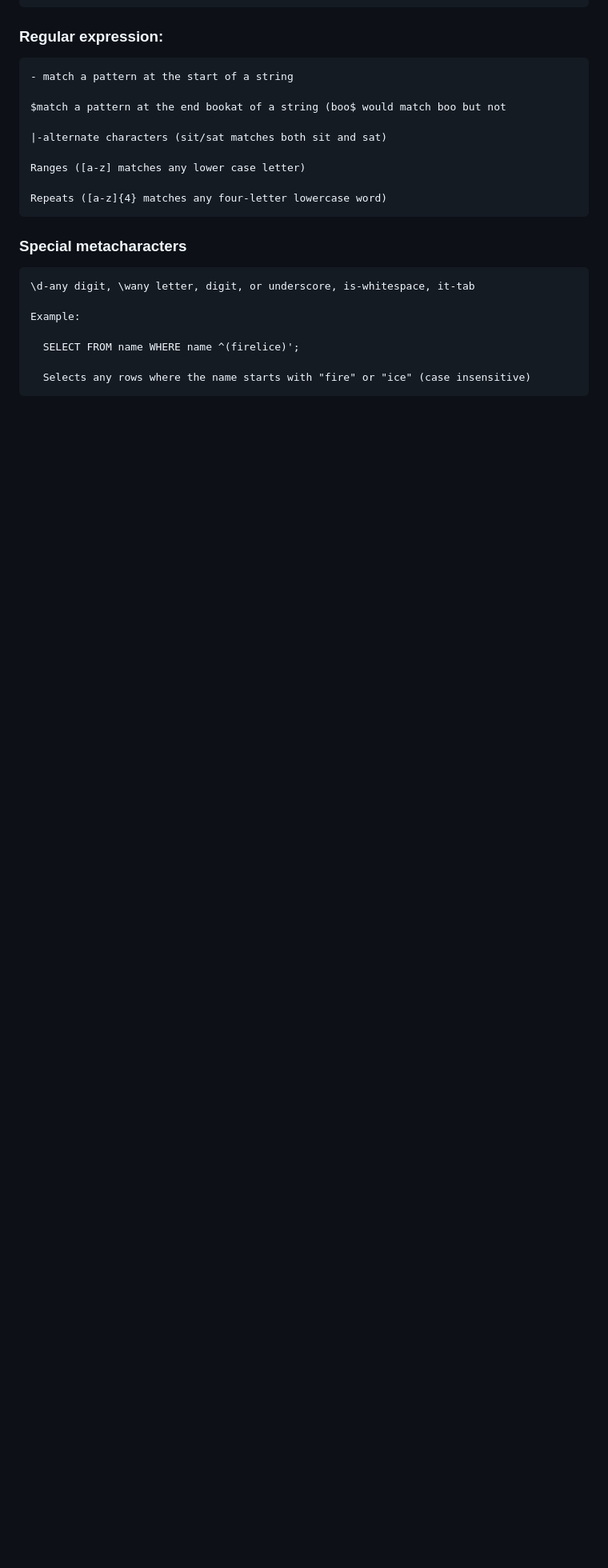
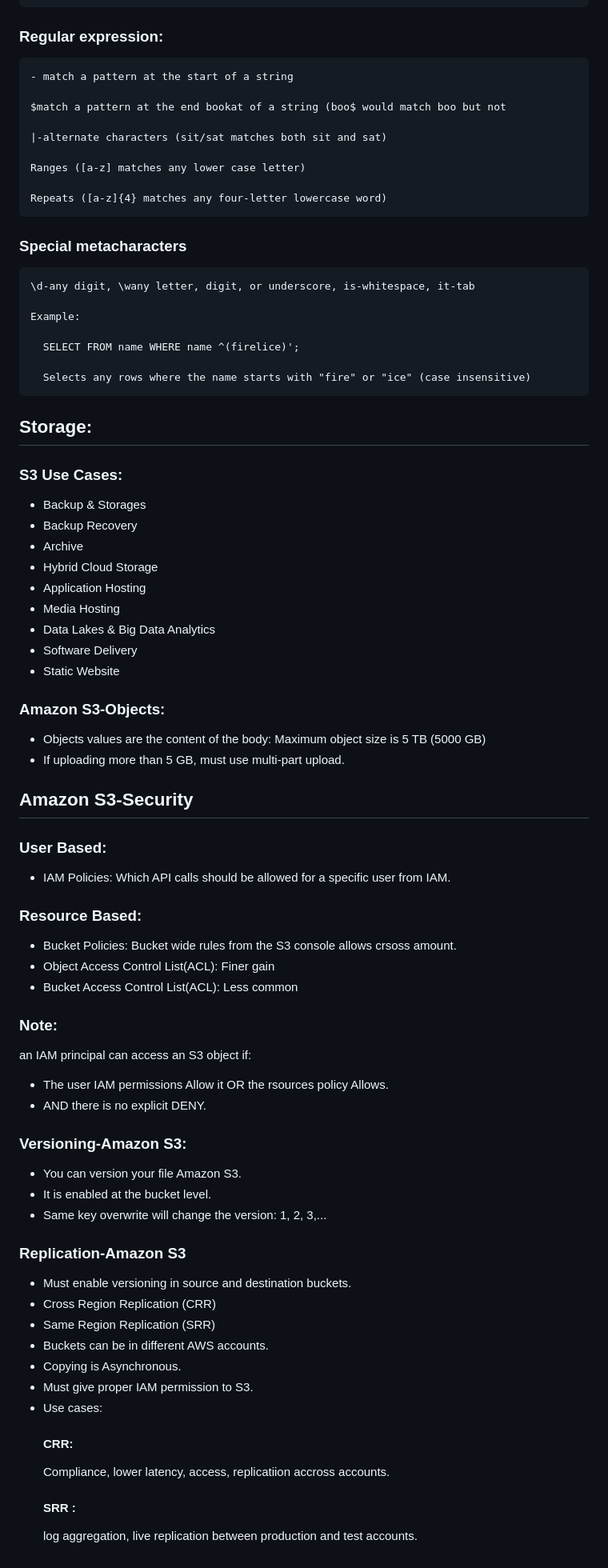
Before and after one commit to data-abhishek/AWS-Certified-Data-Analyst-Preparation, a Markdown page: README.md, the part around the change. Shown at 80% size. Rendered like a GitHub page; blank space fills up the shorter version.

```diff
--- a/README.md
+++ b/README.md
@@ -134,3 +134,48 @@ e.g. Amazon S3, Azure Data Lake, Hadoop Distributed File System.
       SELECT FROM name WHERE name ^(firelice)';
 
       Selects any rows where the name starts with "fire" or "ice" (case insensitive)
+
+## Storage:
+### S3 Use Cases:
+- Backup & Storages
+- Backup Recovery
+- Archive
+- Hybrid Cloud Storage
+- Application Hosting
+- Media Hosting
+- Data Lakes & Big Data Analytics
+- Software Delivery
+- Static Website
+
+### Amazon S3-Objects:
+- Objects values are the content of the body:
+  Maximum object size is 5 TB (5000 GB)
+- If uploading more than 5 GB, must use multi-part upload.
+## Amazon S3-Security
+### User Based:
+- IAM Policies: Which API calls should be allowed for a specific user from IAM.
+### Resource Based:
+- Bucket Policies: Bucket wide rules from the S3 console allows crsoss amount.
+- Object Access Control List(ACL): Finer gain
+- Bucket Access Control List(ACL): Less common
+### Note:
+an IAM principal can access an S3 object if:
+  - The user IAM permissions Allow it OR the rsources policy Allows.
+  - AND there is no explicit DENY.
+
+### Versioning-Amazon S3:
+- You can version your file Amazon S3.
+- It is enabled at the bucket level.
+- Same key overwrite will change the version: 1, 2, 3,...
+### Replication-Amazon S3
+- Must enable versioning in source and destination buckets.
+- Cross Region Replication (CRR)
+- Same Region Replication (SRR)
+- Buckets can be in different AWS accounts.
+- Copying is Asynchronous.
+- Must give proper IAM permission to S3.
+- Use cases:
+  #### CRR:
+  Compliance, lower latency, access, replicatiion accross accounts.
+  #### SRR :
+  log aggregation, live replication between production and test accounts.
```
